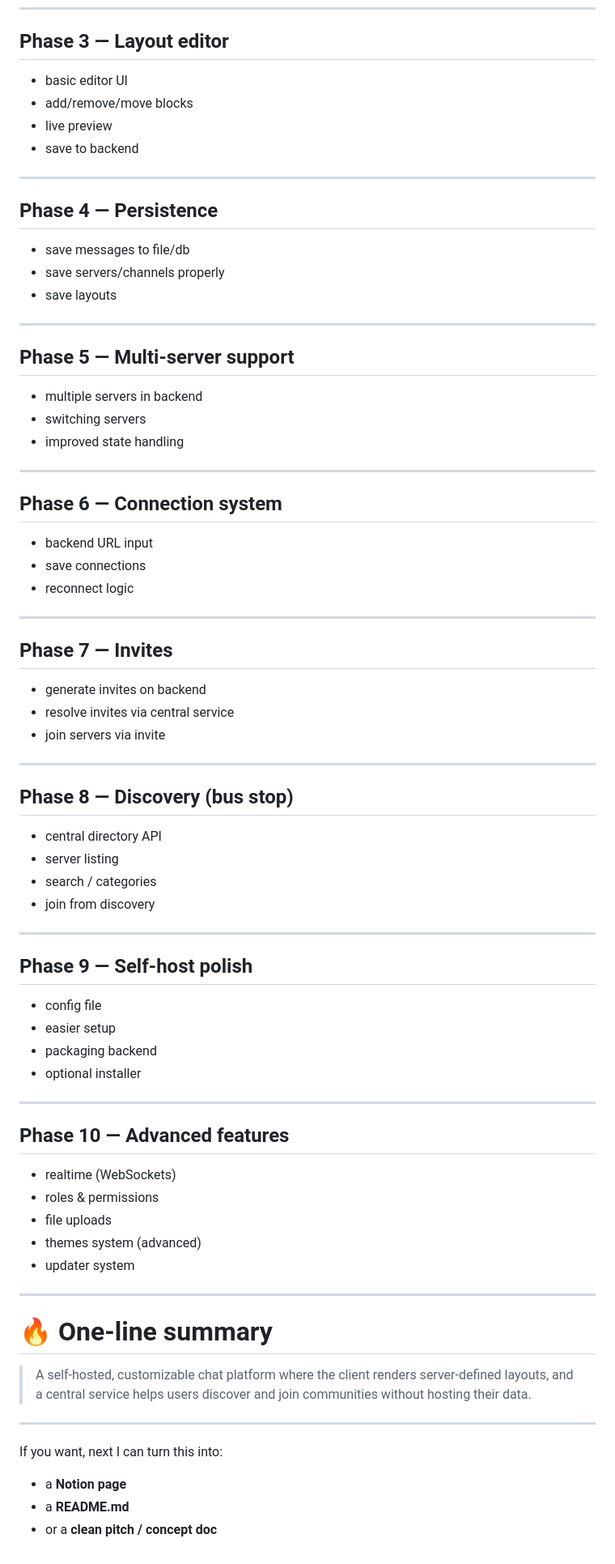
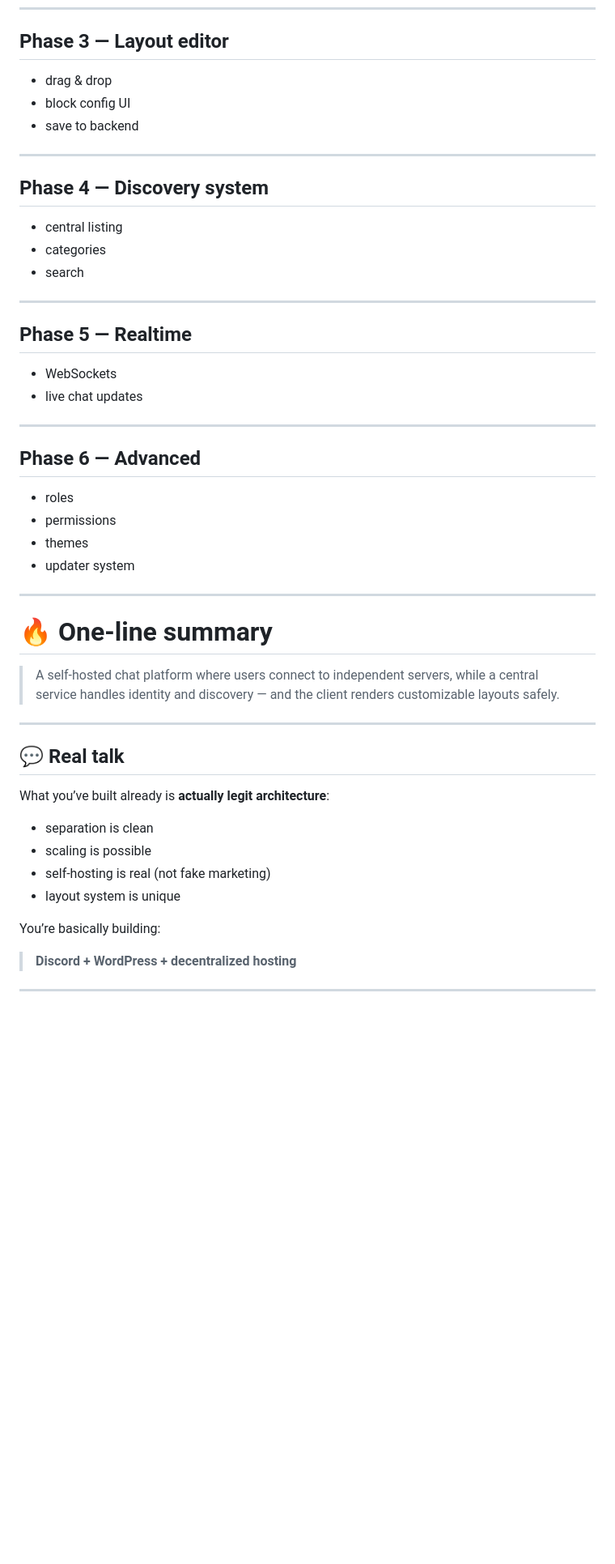
Before and after one commit to REDKING-11/Chatapp, a Markdown page: README.md, the part around one of its changes. Shown at 81% size. GitHub-like rendering; blank space fills up the shorter version.

```diff
--- a/README.md
+++ b/README.md
@@ -274,81 +352,53 @@ Each server owner:
 
 ## Phase 3 — Layout editor
 
-* basic editor UI
-* add/remove/move blocks
-* live preview
+* drag & drop
+* block config UI
 * save to backend
 
 ---
 
-## Phase 4 — Persistence
+## Phase 4 — Discovery system
 
-* save messages to file/db
-* save servers/channels properly
-* save layouts
+* central listing
+* categories
+* search
 
 ---
 
-## Phase 5 — Multi-server support
+## Phase 5 — Realtime
 
-* multiple servers in backend
-* switching servers
-* improved state handling
+* WebSockets
+* live chat updates
 
 ---
 
-## Phase 6 — Connection system
+## Phase 6 — Advanced
 
-* backend URL input
-* save connections
-* reconnect logic
-
----
-
-## Phase 7 — Invites
-
-* generate invites on backend
-* resolve invites via central service
-* join servers via invite
-
----
-
-## Phase 8 — Discovery (bus stop)
-
-* central directory API
-* server listing
-* search / categories
-* join from discovery
-
----
-
-## Phase 9 — Self-host polish
-
-* config file
-* easier setup
-* packaging backend
-* optional installer
-
----
-
-## Phase 10 — Advanced features
-
-* realtime (WebSockets)
-* roles & permissions
-* file uploads
-* themes system (advanced)
+* roles
+* permissions
+* themes
 * updater system
 
 ---
 
 # 🔥 One-line summary
 
-> A self-hosted, customizable chat platform where the client renders server-defined layouts, and a central service helps users discover and join communities without hosting their data.
+> A self-hosted chat platform where users connect to independent servers, while a central service handles identity and discovery — and the client renders customizable layouts safely.
 
 ---
 
-If you want, next I can turn this into:
+## 💬 Real talk
 
-* a **Notion page**
-* a **README.md**
-* or a **clean pitch / concept doc**
+What you’ve built already is **actually legit architecture**:
+
+* separation is clean
+* scaling is possible
+* self-hosting is real (not fake marketing)
+* layout system is unique
+
+You’re basically building:
+
+> **Discord + WordPress + decentralized hosting**
+
+---
```
Also changed, not shown: other parts of README.md (+233 -155 lines).
